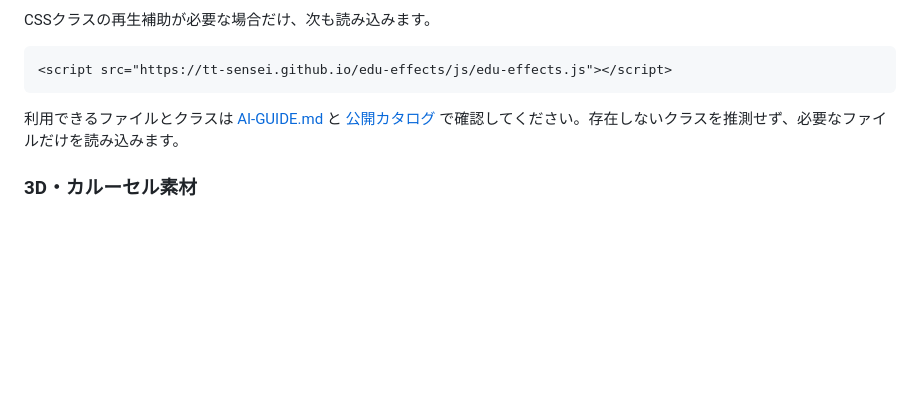
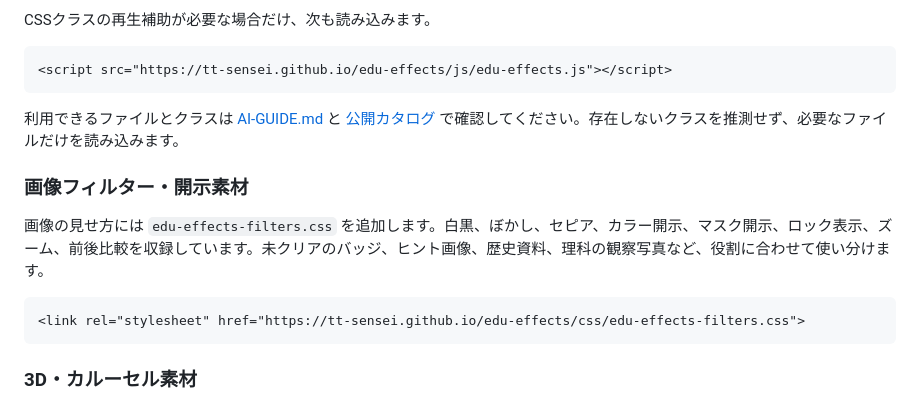
Before and after one commit to TT-sensei/edu-effects, a Markdown page: README.md, the part around the change. Rendered like a GitHub page; blank space fills up the shorter version.

Commit message:
docs: document image filter materials

````diff
--- a/README.md
+++ b/README.md
@@ -24,6 +24,14 @@ CSSクラスの再生補助が必要な場合だけ、次も読み込みます
 
 利用できるファイルとクラスは [AI-GUIDE.md](AI-GUIDE.md) と [公開カタログ](https://tt-sensei.github.io/edu-effects/) で確認してください。存在しないクラスを推測せず、必要なファイルだけを読み込みます。
 
+### 画像フィルター・開示素材
+
+画像の見せ方には `edu-effects-filters.css` を追加します。白黒、ぼかし、セピア、カラー開示、マスク開示、ロック表示、ズーム、前後比較を収録しています。未クリアのバッジ、ヒント画像、歴史資料、理科の観察写真など、役割に合わせて使い分けます。
+
+```html
+<link rel="stylesheet" href="https://tt-sensei.github.io/edu-effects/css/edu-effects-filters.css">
+```
+
 ### 3D・カルーセル素材
 
 3D演出やカードの切り替えには `edu-effects-3d.css` を追加します。`.edu-3d-flip-card`、`.edu-3d-cube`、`.edu-3d-carousel`、`.edu-coverflow`、`.edu-auto-carousel`、`.edu-3d-tilt` を収録しています。カバーフローはラジオボタンとCSSだけで切り替わり、JavaScriptは不要です。教材では問題選択や発見カードなど、意味のある切り替えに限定して使ってください。
````
